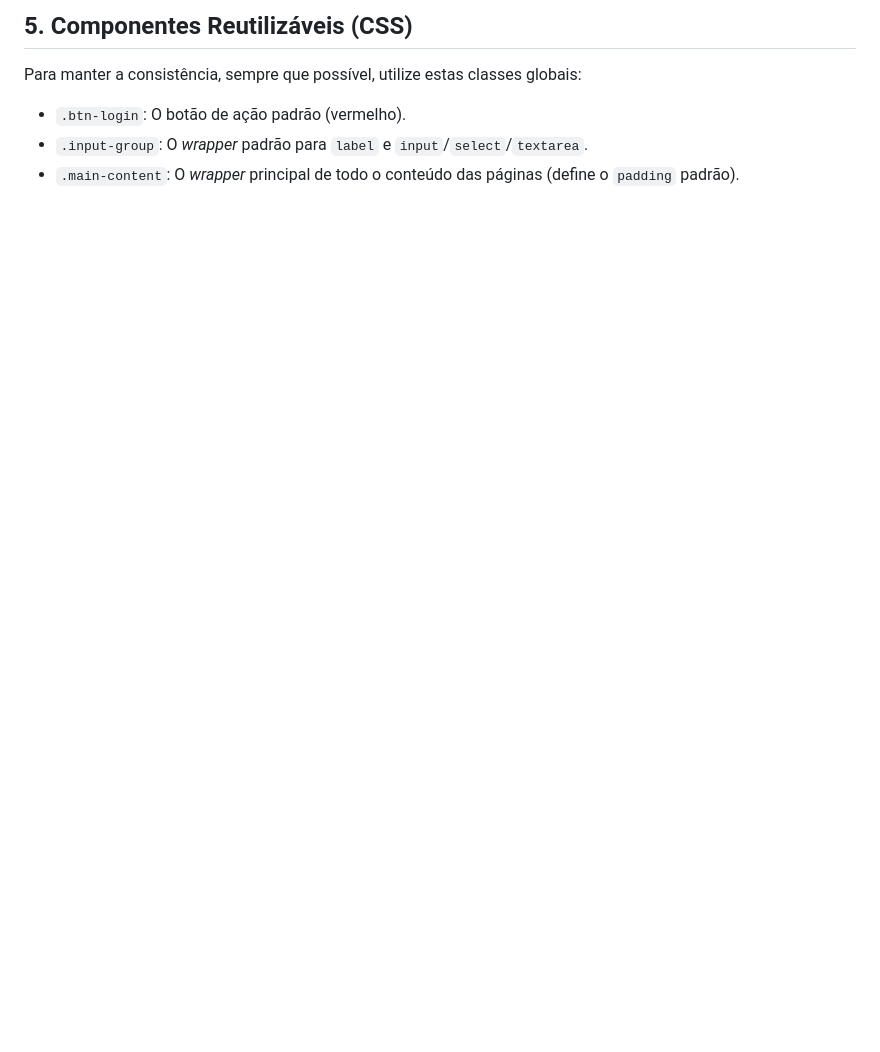
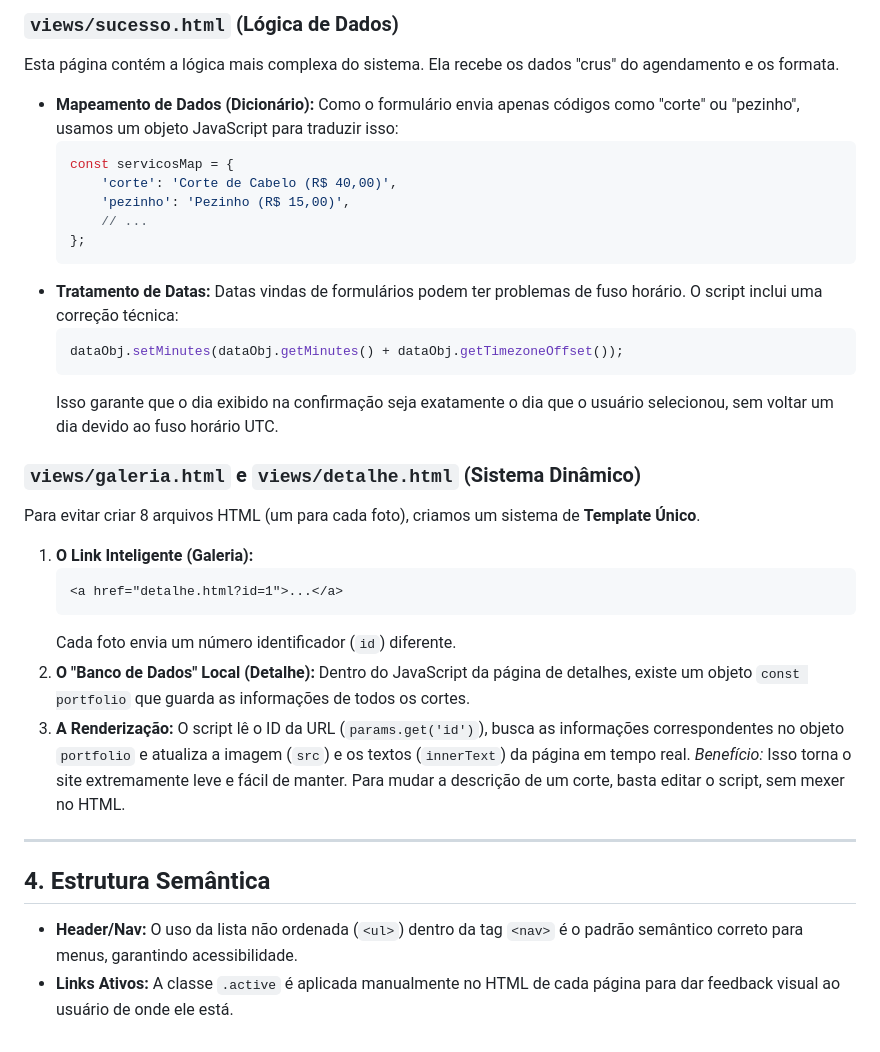
Before and after one commit to david-rocha-1775/trabalho-dev-web, a Markdown page: README.md, the part around one of its changes. Rendered like a GitHub page; blank space fills up the shorter version.

````diff
--- a/README.md
+++ b/README.md
@@ -51,8 +61,38 @@ A identidade do site foi construída sobre três pilares: **Profissionalismo, En
 
-## 5. Componentes Reutilizáveis (CSS)
+### `views/sucesso.html` (Lógica de Dados)
+Esta página contém a lógica mais complexa do sistema. Ela recebe os dados "crus" do agendamento e os formata.
+* **Mapeamento de Dados (Dicionário):**
+    Como o formulário envia apenas códigos como "corte" ou "pezinho", usamos um objeto JavaScript para traduzir isso:
+    ```javascript
+    const servicosMap = {
+        'corte': 'Corte de Cabelo (R$ 40,00)',
+        'pezinho': 'Pezinho (R$ 15,00)',
+        // ...
+    };
+    ```
+* **Tratamento de Datas:**
+    Datas vindas de formulários podem ter problemas de fuso horário. O script inclui uma correção técnica:
+    ```javascript
+    dataObj.setMinutes(dataObj.getMinutes() + dataObj.getTimezoneOffset());
+    ```
+    Isso garante que o dia exibido na confirmação seja exatamente o dia que o usuário selecionou, sem voltar um dia devido ao fuso horário UTC.
 
-Para manter a consistência, sempre que possível, utilize estas classes globais:
+### `views/galeria.html` e `views/detalhe.html` (Sistema Dinâmico)
+Para evitar criar 8 arquivos HTML (um para cada foto), criamos um sistema de **Template Único**.
+1.  **O Link Inteligente (Galeria):**
+    ```html
+    <a href="detalhe.html?id=1">...</a>
+    ```
+    Cada foto envia um número identificador (`id`) diferente.
+2.  **O "Banco de Dados" Local (Detalhe):**
+    Dentro do JavaScript da página de detalhes, existe um objeto `const portfolio` que guarda as informações de todos os cortes.
+3.  **A Renderização:**
+    O script lê o ID da URL (`params.get('id')`), busca as informações correspondentes no objeto `portfolio` e atualiza a imagem (`src`) e os textos (`innerText`) da página em tempo real.
+    *Benefício:* Isso torna o site extremamente leve e fácil de manter. Para mudar a descrição de um corte, basta editar o script, sem mexer no HTML.
 
-* `.btn-login`: O botão de ação padrão (vermelho).
-* `.input-group`: O *wrapper* padrão para `label` e `input`/`select`/`textarea`.
-* `.main-content`: O *wrapper* principal de todo o conteúdo das páginas (define o `padding` padrão).
+---
+
+## 4. Estrutura Semântica
+
+* **Header/Nav:** O uso da lista não ordenada (`<ul>`) dentro da tag `<nav>` é o padrão semântico correto para menus, garantindo acessibilidade.
+* **Links Ativos:** A classe `.active` é aplicada manualmente no HTML de cada página para dar feedback visual ao usuário de onde ele está.
````
Also changed, not shown: other parts of README.md (+49 -39 lines).
